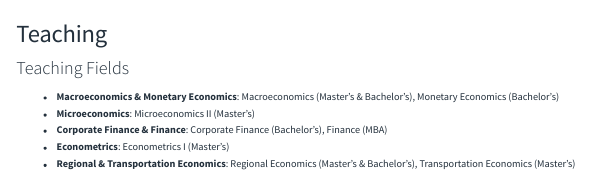
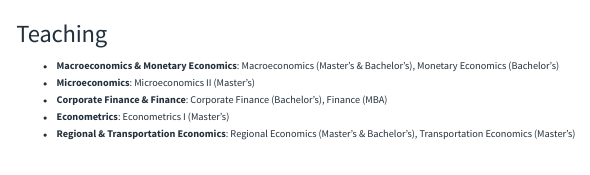
Before and after one commit to Carrie-zz/Carrie-zz.github.io, a Quarto document (teaching.qmd): the page in a window 1100 px wide, from its top. Rendered offline with R 4.5, knitr and Pandoc in place of Quarto, with nearby package versions.

Commit message:
Teaching: drop redundant 'Teaching Fields' heading

```diff
--- a/teaching.qmd
+++ b/teaching.qmd
@@ -1,8 +1,6 @@
 ---
 title: "Teaching"
 ---
-
-#### Teaching Fields
 
 - **Macroeconomics & Monetary Economics**: Macroeconomics (Master's & Bachelor's), Monetary Economics (Bachelor's)
 - **Microeconomics**: Microeconomics II (Master's)
```
